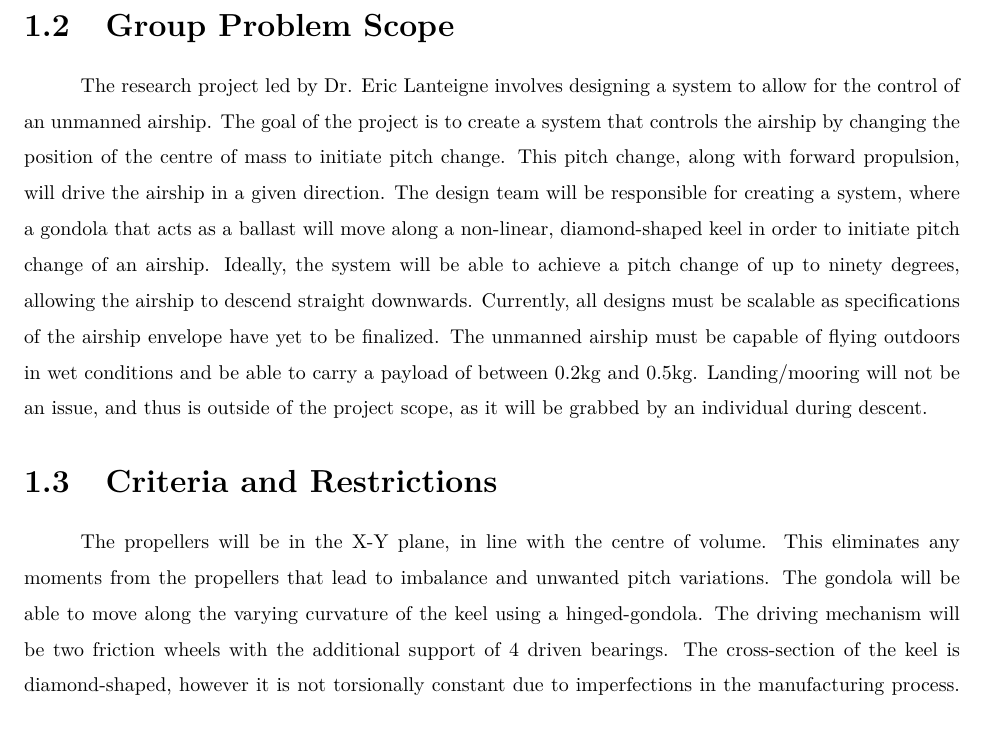
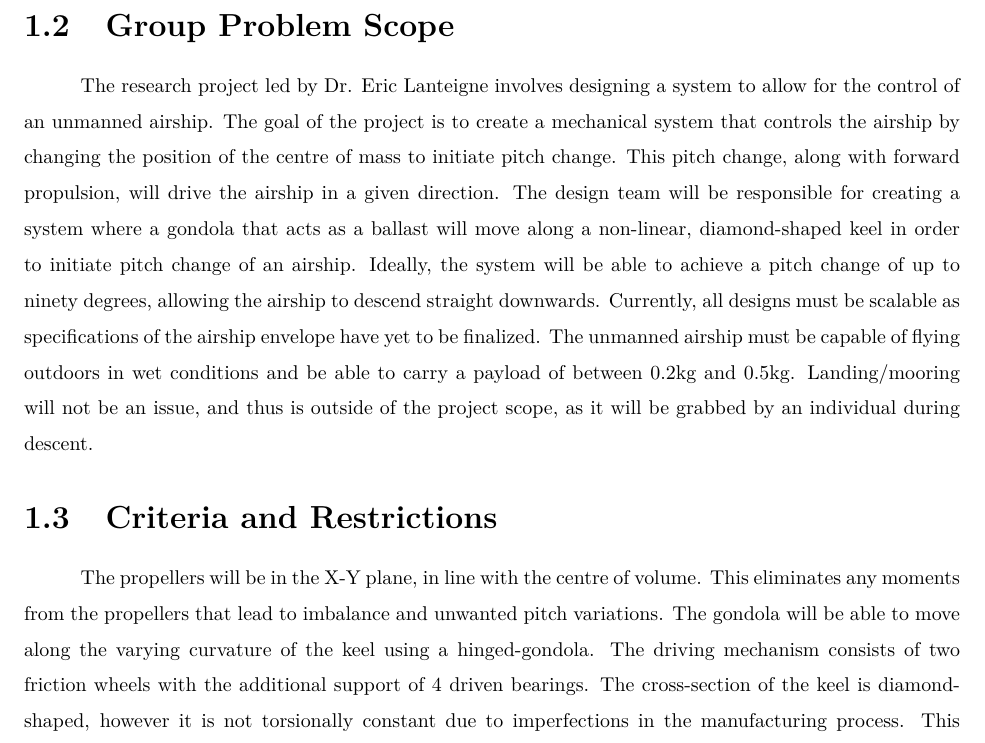
Before and after one commit to cityphi/capstone, a LaTeX thesis (tex/chapter1Introduction.tex): part of page 1 of 2, cut so that both start at the same text. Compiled offline with pdfLaTeX.

Commit message:
small grammar changes

```diff
--- a/tex/chapter1Introduction.tex
+++ b/tex/chapter1Introduction.tex
@@ -14,13 +14,13 @@ The goal of the project is to overcome the current limitations involved with the
 %	PROJECT SCOPE
 %---------------------------------------------------------------------
 \section{Group Problem Scope} \label{Scope}
-The research project led by Dr. Eric Lanteigne involves designing a system to allow for the control of an unmanned airship. The goal of the project is to create a system that controls the airship by changing the position of the centre of mass to initiate pitch change. This pitch change, along with forward propulsion, will drive the airship in a given direction. The design team will be responsible for creating a system, where a gondola that acts as a ballast will move along a non-linear, diamond-shaped keel in order to initiate pitch change of an airship. Ideally, the system will be able to achieve a pitch change of up to ninety degrees, allowing the airship to descend straight downwards. Currently, all designs must be scalable as specifications of the airship envelope have yet to be finalized. The unmanned airship must be capable of flying outdoors in wet conditions and be able to carry a payload of between 0.2kg and 0.5kg. Landing/mooring will not be an issue, and thus is outside of the project scope, as it will be grabbed by an individual during descent.
+The research project led by Dr. Eric Lanteigne involves designing a system to allow for the control of an unmanned airship. The goal of the project is to create a mechanical system that controls the airship by changing the position of the centre of mass to initiate pitch change. This pitch change, along with forward propulsion, will drive the airship in a given direction. The design team will be responsible for creating a system where a gondola that acts as a ballast will move along a non-linear, diamond-shaped keel in order to initiate pitch change of an airship. Ideally, the system will be able to achieve a pitch change of up to ninety degrees, allowing the airship to descend straight downwards. Currently, all designs must be scalable as specifications of the airship envelope have yet to be finalized. The unmanned airship must be capable of flying outdoors in wet conditions and be able to carry a payload of between 0.2kg and 0.5kg. Landing/mooring will not be an issue, and thus is outside of the project scope, as it will be grabbed by an individual during descent.
 
 %---------------------------------------------------------------------
 %	CRITERIA AND RESTRICTIONS
 %---------------------------------------------------------------------
 \section{Criteria and Restrictions}
-The propellers will be in the X-Y plane, in line with the centre of volume. This eliminates any moments from the propellers that lead to imbalance and unwanted pitch variations. The gondola will be able to move along the varying curvature of the keel using a hinged-gondola. The driving mechanism will be two friction wheels with the additional support of 4 driven bearings. The cross-section of the keel is diamond-shaped, however it is not torsionally constant due to imperfections in the manufacturing process. This means the vertexes are not coincident on the curved section. Once the airship has been constructed, a Special Flight Operations Certificate (SFOC) issued by Transport Canada will be necessary in order to fly the airship lawfully.
+The propellers will be in the X-Y plane, in line with the centre of volume. This eliminates any moments from the propellers that lead to imbalance and unwanted pitch variations. The gondola will be able to move along the varying curvature of the keel using a hinged-gondola. The driving mechanism consists of two friction wheels with the additional support of 4 driven bearings. The cross-section of the keel is diamond-shaped, however it is not torsionally constant due to imperfections in the manufacturing process. This means the vertexes are not coincident on the curved section. Once the airship has been constructed, a Special Flight Operations Certificate (SFOC) issued by Transport Canada will be necessary in order to fly the airship lawfully.
 
 %---------------------------------------------------------------------
 %	PARAMETERIZATION OUTLINE
```
